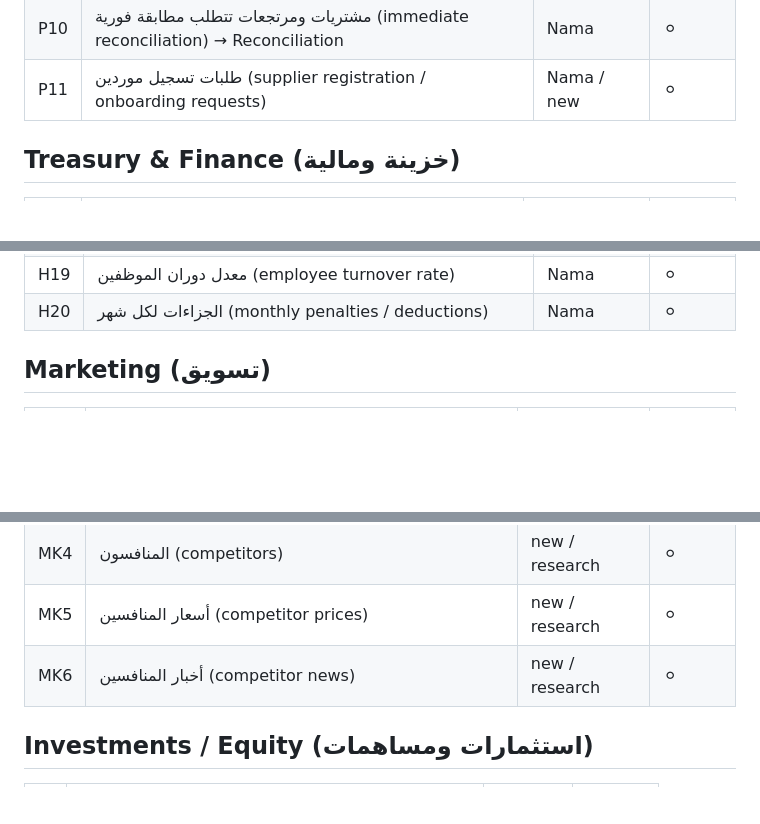
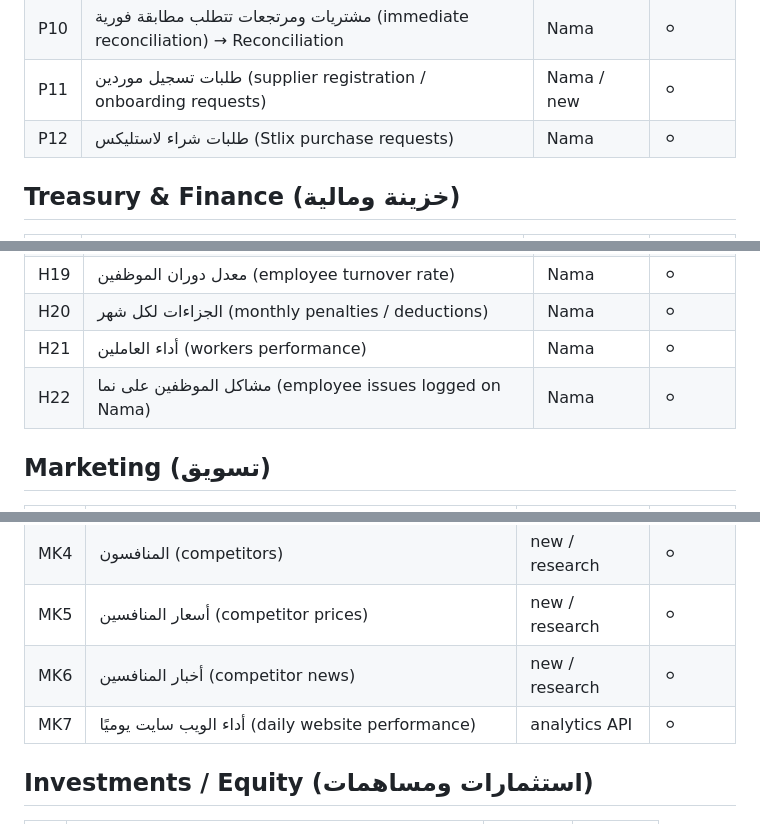
Before and after one commit to AbdelrhmanAbdelkafy/stlix-gateway, a Markdown page: BACKLOG.md, 3 parts joined by grey strips. Rendered like a GitHub page; blank space fills up the shorter version.

```diff
--- a/BACKLOG.md
+++ b/BACKLOG.md
@@ -61,6 +64,7 @@ Status: 🟢 live · 🟡 next · ⚪ planned
 | P9 | مشتريات إجمالي/تفصيلي حسب المورد والمنطقة الجغرافية (by supplier & region) | Nama | ⚪ |
 | P10 | مشتريات ومرتجعات تتطلب مطابقة فورية (immediate reconciliation) → Reconciliation | Nama | ⚪ |
 | P11 | طلبات تسجيل موردين (supplier registration / onboarding requests) | Nama / new | ⚪ |
+| P12 | طلبات شراء لاستليكس (Stlix purchase requests) | Nama | ⚪ |
 
 ## Treasury & Finance (خزينة ومالية)
 | # | Item | Source | Status |
@@ -133,6 +137,8 @@ Status: 🟢 live · 🟡 next · ⚪ planned
 | H18 | متوسط العمر + العدد + المهام لكل موظف (workforce demographics & tasks/employee) | Nama | ⚪ |
 | H19 | معدل دوران الموظفين (employee turnover rate) | Nama | ⚪ |
 | H20 | الجزاءات لكل شهر (monthly penalties / deductions) | Nama | ⚪ |
+| H21 | أداء العاملين (workers performance) | Nama | ⚪ |
+| H22 | مشاكل الموظفين على نما (employee issues logged on Nama) | Nama | ⚪ |
 
 ## Marketing (تسويق)
 | # | Item | Source | Status |
@@ -143,6 +149,7 @@ Status: 🟢 live · 🟡 next · ⚪ planned
 | MK4 | المنافسون (competitors) | new / research | ⚪ |
 | MK5 | أسعار المنافسين (competitor prices) | new / research | ⚪ |
 | MK6 | أخبار المنافسين (competitor news) | new / research | ⚪ |
+| MK7 | أداء الويب سايت يوميًا (daily website performance) | analytics API | ⚪ |
 
 ## Investments / Equity (استثمارات ومساهمات)
 | # | Item | Source | Status |
```
Also changed, not shown: other parts of BACKLOG.md (+18 -0 lines).
